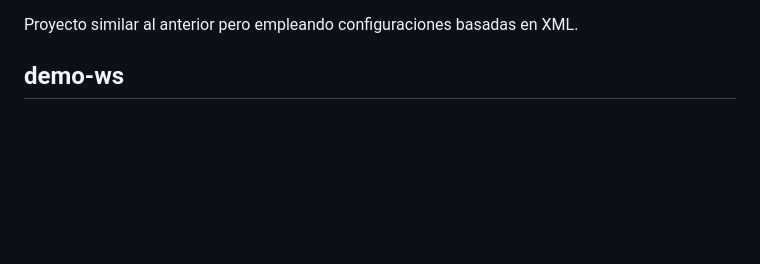
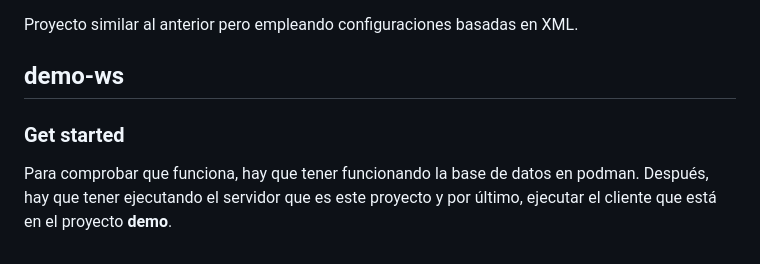
Before and after one commit to lauratbg/Bootcamp2024, a Markdown page: README.md, the part around the change. GitHub-like rendering; blank space fills up the shorter version.

```diff
--- a/README.md
+++ b/README.md
@@ -93,3 +93,5 @@ El objetivo principal del proyecto es demostrar cómo configurar y utilizar Spri
 Proyecto similar al anterior pero empleando configuraciones basadas en XML.
 
 ## demo-ws
+### Get started
+Para comprobar que funciona, hay que tener funcionando la base de datos en podman. Después, hay que tener ejecutando el servidor que es este proyecto y por último, ejecutar el cliente que está en el proyecto **demo**.
```
